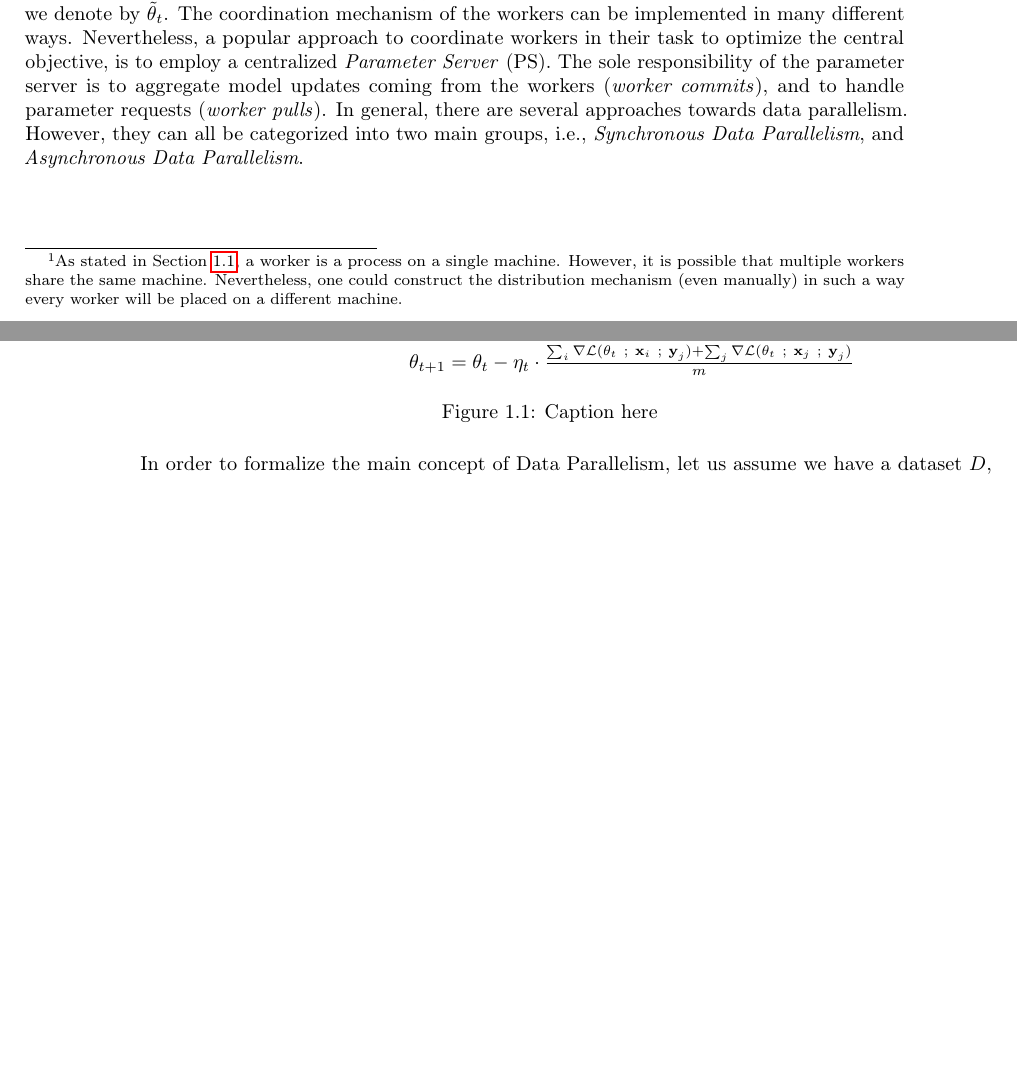
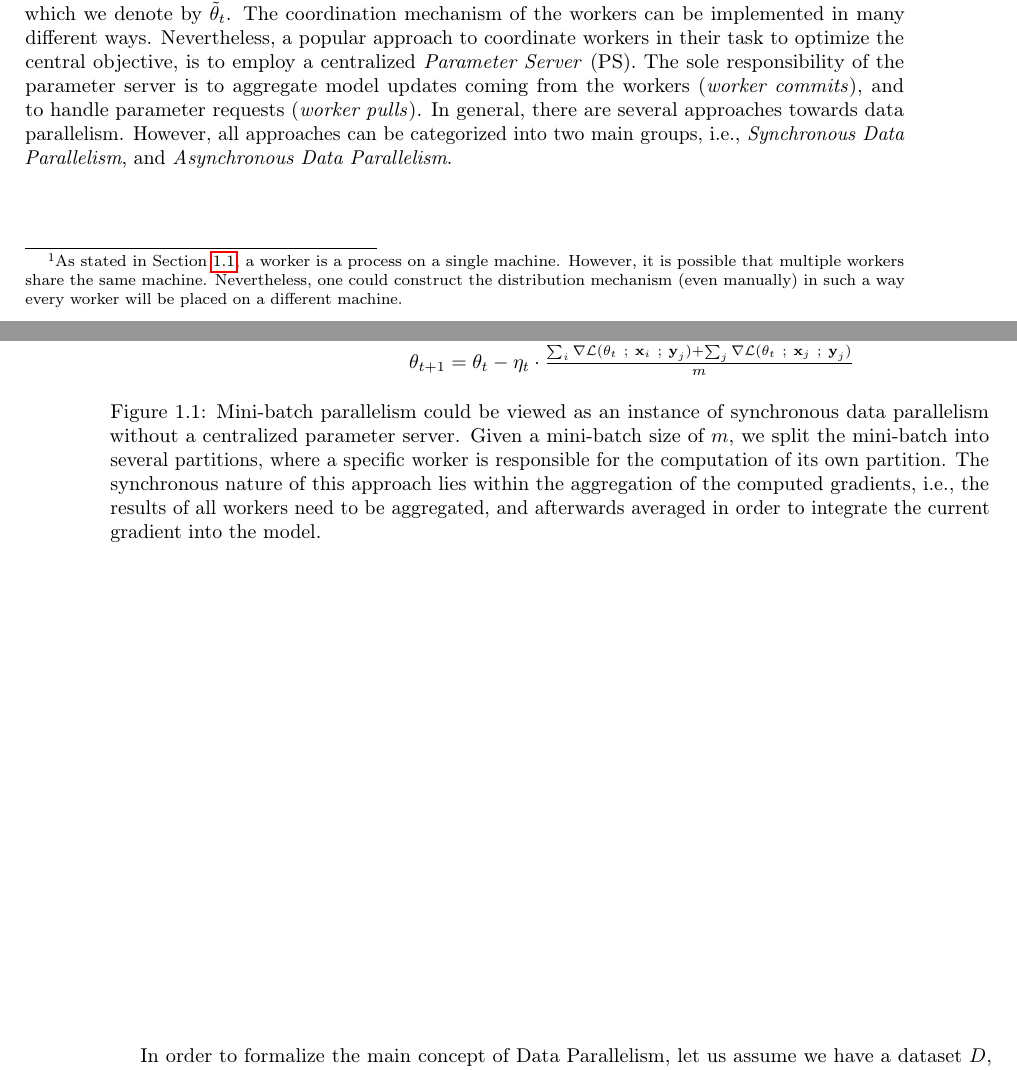
Before and after one commit to JoeriHermans/master-thesis, a LaTeX thesis (thesis/thesis.tex, which reads thesis/body/chapter_introduction.tex): two parts of pages 8 and 9 of 19 before the commit and two parts of pages 8 and 9 of 20 after it, joined at a grey line, cut so that both start at the same text, the shorter picture padded with empty space. Compiled offline with pdfLaTeX.

Commit message:
Update mini-batch parallelism diagram

```diff
--- a/thesis/body/chapter_introduction.tex
+++ b/thesis/body/chapter_introduction.tex
@@ -33,7 +33,7 @@ TODO
 \section{Data Parallelism}
 \label{sec:intro_data_parallelism}
 
-Data Parallelism is an inherently different methodology of optimizing parameters. As stated above, it is a technique to \emph{parallelize gradient descent}, and thereby reducing the overal training time of a model. In essence, Data Parallelism achieves this by having $n$ workers optimizing a central model, and at the same time, processing $n$ different shards (partitions) of the dataset in parallel over multiple workers\footnote{As stated in Section~\ref{sec:motivation}, a worker is a process on a single machine. However, it is possible that multiple workers share the same machine. Nevertheless, one could construct the distribution mechanism (even manually) in such a way every worker will be placed on a different machine.}. The workers are coordinated in such a way that they optimize the parametrization of a central model, which we denote by $\tilde{\theta}_t$. The coordination mechanism of the workers can be implemented in many different ways. Nevertheless, a popular approach to coordinate workers in their task to optimize the central objective, is to employ a centralized \emph{Parameter Server} (PS). The sole responsibility of the parameter server is to aggregate model updates coming from the workers (\emph{worker commits}), and to handle parameter requests (\emph{worker pulls}). In general, there are several approaches towards data parallelism. However, they can all be categorized into two main groups, i.e., \emph{Synchronous Data Parallelism}, and \emph{Asynchronous Data Parallelism}.\\
+Data Parallelism is an inherently different methodology of optimizing parameters. As stated above, it is a technique to \emph{parallelize gradient descent}, and thereby reducing the overal training time of a model. In essence, Data Parallelism achieves this by having $n$ workers optimizing a central model, and at the same time, processing $n$ different shards (partitions) of the dataset in parallel over multiple workers\footnote{As stated in Section~\ref{sec:motivation}, a worker is a process on a single machine. However, it is possible that multiple workers share the same machine. Nevertheless, one could construct the distribution mechanism (even manually) in such a way every worker will be placed on a different machine.}. The workers are coordinated in such a way that they optimize the parametrization of a central model, which we denote by $\tilde{\theta}_t$. The coordination mechanism of the workers can be implemented in many different ways. Nevertheless, a popular approach to coordinate workers in their task to optimize the central objective, is to employ a centralized \emph{Parameter Server} (PS). The sole responsibility of the parameter server is to aggregate model updates coming from the workers (\emph{worker commits}), and to handle parameter requests (\emph{worker pulls}). In general, there are several approaches towards data parallelism. However, all approaches can be categorized into two main groups, i.e., \emph{Synchronous Data Parallelism}, and \emph{Asynchronous Data Parallelism}.\\
 
 \begin{figure}[H]
   \centering
@@ -88,7 +88,7 @@ Data Parallelism is an inherently different methodology of optimizing parameters
     \draw (-2, -3.3) edge[out=-80, in=120, ->] (-0.1, -4);
     \node at (0, -4.4) {$\theta_{t+1} = \theta_t - \eta_t \cdot \frac{\sum_i \nabla \mathcal{L}(\theta_t~;~\textbf{x}_i~;~\textbf{y}_j) + \sum_j \nabla \mathcal{L}(\theta_t~;~\textbf{x}_j~;~\textbf{y}_j)}{m}$};
   \end{tikzpicture}
-  \caption{Caption here}
+  \caption{Mini-batch parallelism could be viewed as an instance of synchronous data parallelism without a centralized parameter server. Given a mini-batch size of $m$, we split the mini-batch into several partitions, where a specific worker is responsible for the computation of its own partition. The synchronous nature of this approach lies within the aggregation of the computed gradients, i.e., the results of all workers need to be aggregated, and afterwards averaged in order to integrate the current gradient into the model.}
   \label{fig:minibatch_data_parallelism}
 \end{figure}
 
```
Also changed, not shown: thesis/master_thesis_joeri_hermans.pdf.
